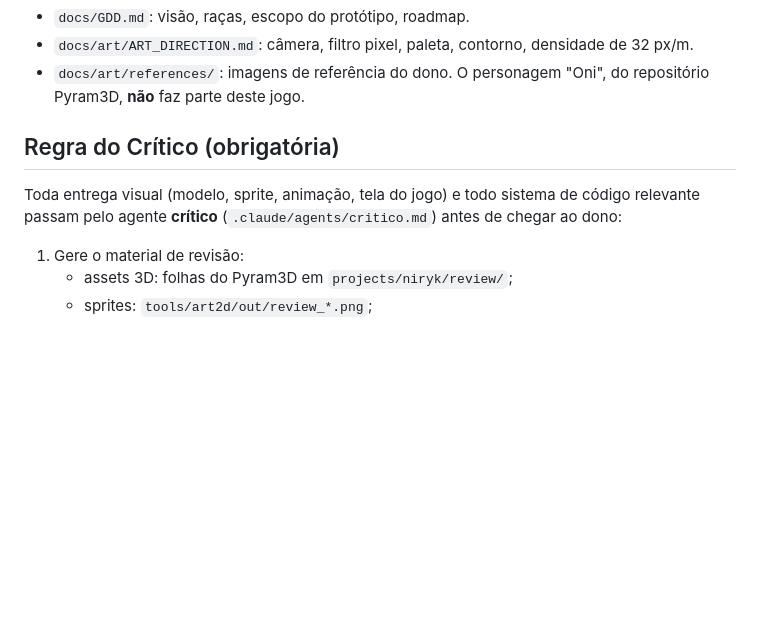
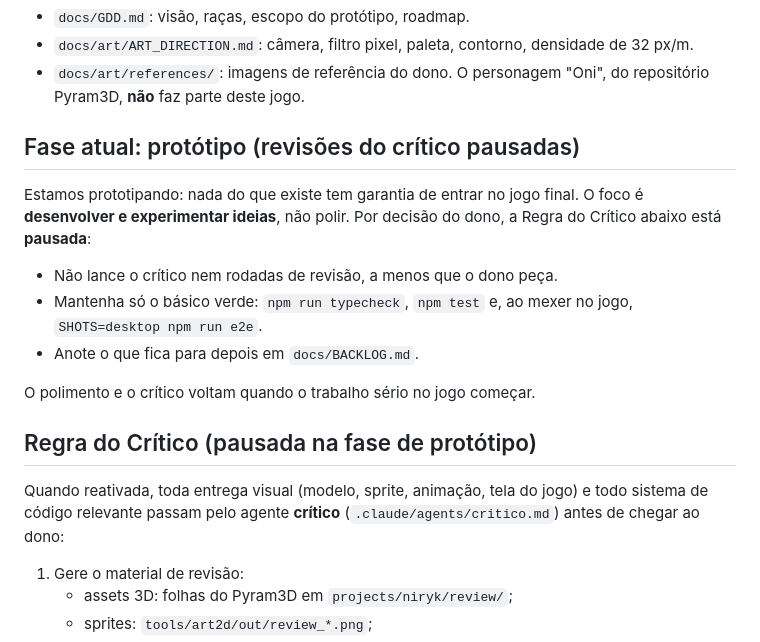
Before and after one commit to Pirata385/Niryk-Tales-of-Rondoria, a Markdown page: CLAUDE.md, the part around the change. Rendered like a GitHub page; blank space fills up the shorter version.

```diff
--- a/CLAUDE.md
+++ b/CLAUDE.md
@@ -8,10 +8,23 @@ O dono do projeto escreve em português (geralmente pelo celular); responda em p
 - `docs/art/references/`: imagens de referência do dono. O personagem "Oni", do repositório
   Pyram3D, **não** faz parte deste jogo.
 
-## Regra do Crítico (obrigatória)
+## Fase atual: protótipo (revisões do crítico pausadas)
 
-Toda entrega visual (modelo, sprite, animação, tela do jogo) e todo sistema de código relevante
-passam pelo agente **crítico** (`.claude/agents/critico.md`) antes de chegar ao dono:
+Estamos prototipando: nada do que existe tem garantia de entrar no jogo final. O foco é
+**desenvolver e experimentar ideias**, não polir. Por decisão do dono, a Regra do Crítico abaixo
+está **pausada**:
+- Não lance o crítico nem rodadas de revisão, a menos que o dono peça.
+- Mantenha só o básico verde: `npm run typecheck`, `npm test` e, ao mexer no jogo,
+  `SHOTS=desktop npm run e2e`.
+- Anote o que fica para depois em `docs/BACKLOG.md`.
+
+O polimento e o crítico voltam quando o trabalho sério no jogo começar.
+
+## Regra do Crítico (pausada na fase de protótipo)
+
+Quando reativada, toda entrega visual (modelo, sprite, animação, tela do jogo) e todo sistema de
+código relevante passam pelo agente **crítico** (`.claude/agents/critico.md`) antes de chegar ao
+dono:
 
 1. Gere o material de revisão:
    - assets 3D: folhas do Pyram3D em `projects/niryk/review/`;
```
Also changed, not shown: docs/BACKLOG.md (added, +45 -0 lines).
